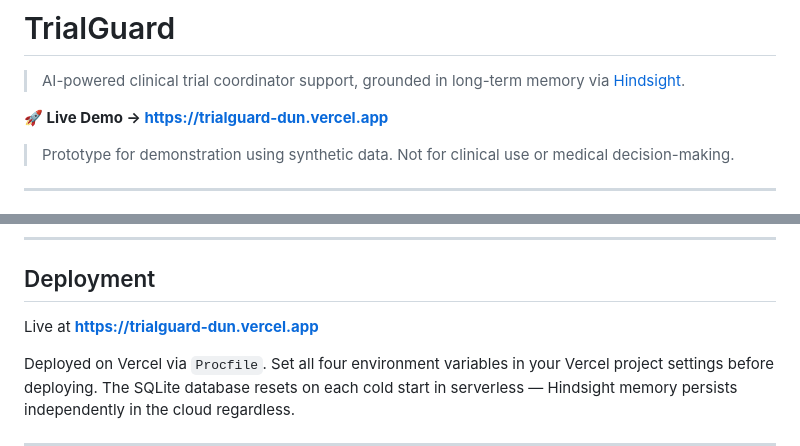
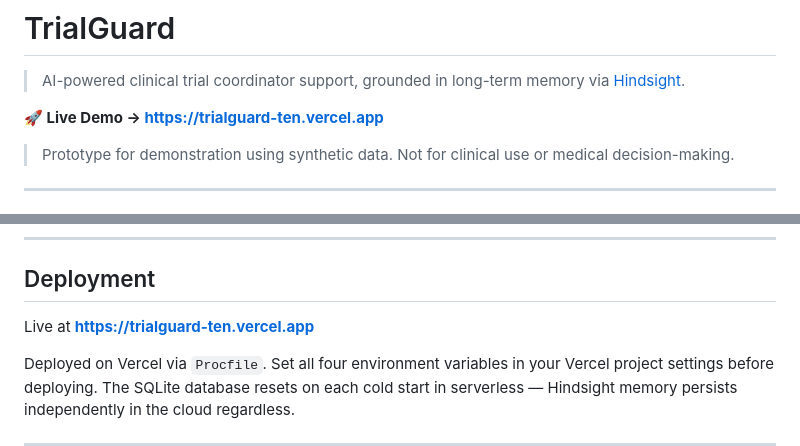
Before and after one commit to abbujani/TRIALGUARD, a Markdown page: README.md, 2 parts joined by grey strips. GitHub-like rendering.

```diff
--- a/README.md
+++ b/README.md
@@ -2,7 +2,7 @@
 
 > AI-powered clinical trial coordinator support, grounded in long-term memory via [Hindsight](https://hindsight.vectorize.io/).
 
-**🚀 Live Demo → [https://trialguard-dun.vercel.app](https://trialguard-dun.vercel.app)**
+**🚀 Live Demo → [https://trialguard-ten.vercel.app](https://trialguard-ten.vercel.app)**
 
 > Prototype for demonstration using synthetic data. Not for clinical use or medical decision-making.
 
@@ -347,7 +347,7 @@ TrialGuard/
 
 ## Deployment
 
-Live at **[https://trialguard-dun.vercel.app](https://trialguard-dun.vercel.app)**
+Live at **[https://trialguard-ten.vercel.app](https://trialguard-ten.vercel.app)**
 
 Deployed on Vercel via `Procfile`. Set all four environment variables in your Vercel project settings before deploying. The SQLite database resets on each cold start in serverless — Hindsight memory persists independently in the cloud regardless.
 
```
